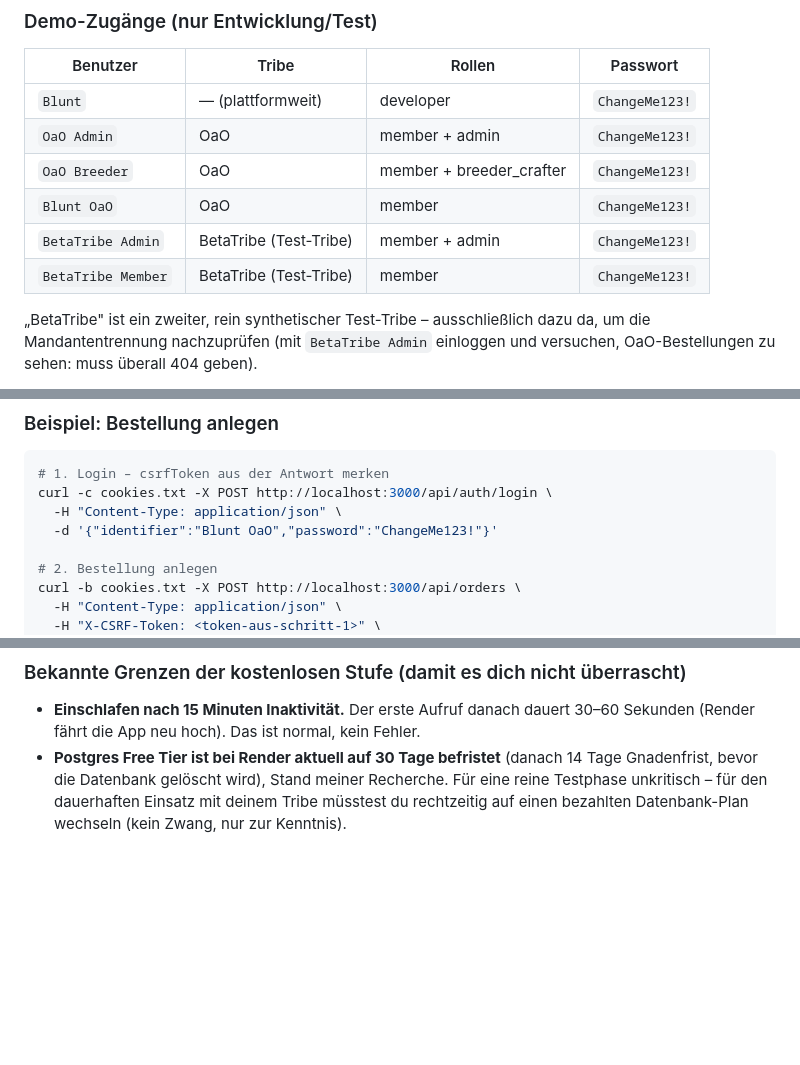
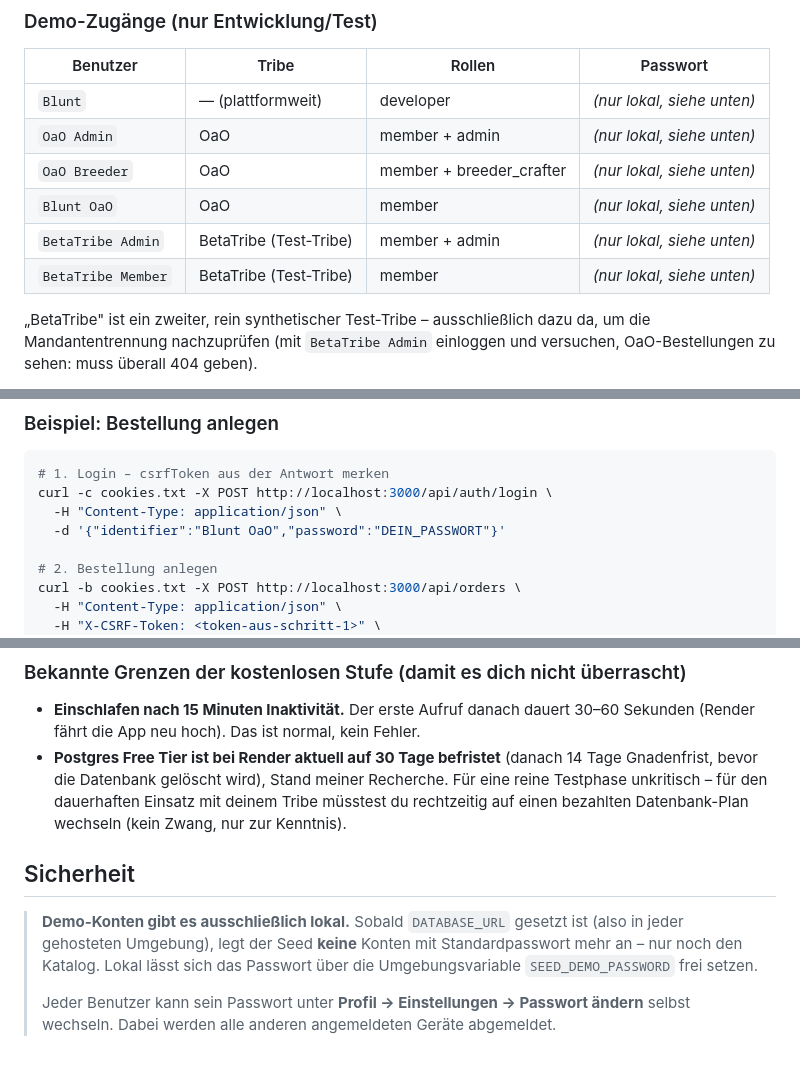
Before and after one commit to blunt030/ark-tribe-hub, a Markdown page: README.md, 3 parts joined by grey strips. Rendered like a GitHub page; blank space fills up the shorter version.

```diff
--- a/README.md
+++ b/README.md
@@ -30,12 +30,12 @@ Postgres-Betrieb beim Hosting geladen (Abschnitt 10) und lokal nie angefasst.
 
 | Benutzer | Tribe | Rollen | Passwort |
 |---|---|---|---|
-| `Blunt` | — (plattformweit) | developer | `ChangeMe123!` |
-| `OaO Admin` | OaO | member + admin | `ChangeMe123!` |
-| `OaO Breeder` | OaO | member + breeder_crafter | `ChangeMe123!` |
-| `Blunt OaO` | OaO | member | `ChangeMe123!` |
-| `BetaTribe Admin` | BetaTribe (Test-Tribe) | member + admin | `ChangeMe123!` |
-| `BetaTribe Member` | BetaTribe (Test-Tribe) | member | `ChangeMe123!` |
+| `Blunt` | — (plattformweit) | developer | *(nur lokal, siehe unten)* |
+| `OaO Admin` | OaO | member + admin | *(nur lokal, siehe unten)* |
+| `OaO Breeder` | OaO | member + breeder_crafter | *(nur lokal, siehe unten)* |
+| `Blunt OaO` | OaO | member | *(nur lokal, siehe unten)* |
+| `BetaTribe Admin` | BetaTribe (Test-Tribe) | member + admin | *(nur lokal, siehe unten)* |
+| `BetaTribe Member` | BetaTribe (Test-Tribe) | member | *(nur lokal, siehe unten)* |
 
 „BetaTribe" ist ein zweiter, rein synthetischer Test-Tribe – ausschließlich dazu da,
 um die Mandantentrennung nachzuprüfen (mit `BetaTribe Admin` einloggen und
@@ -339,7 +339,7 @@ Developer zusätzlich: `POST/PATCH /categories`, `POST/PATCH /items`, `POST /ite
 # 1. Login – csrfToken aus der Antwort merken
 curl -c cookies.txt -X POST http://localhost:3000/api/auth/login \
   -H "Content-Type: application/json" \
-  -d '{"identifier":"Blunt OaO","password":"ChangeMe123!"}'
+  -d '{"identifier":"Blunt OaO","password":"DEIN_PASSWORT"}'
 
 # 2. Bestellung anlegen
 curl -b cookies.txt -X POST http://localhost:3000/api/orders \
@@ -480,3 +480,15 @@ sich also automatisch mit Tribe OaO, dem Katalog und den Demo-Zugängen.
   meiner Recherche. Für eine reine Testphase unkritisch – für den dauerhaften
   Einsatz mit deinem Tribe müsstest du rechtzeitig auf einen bezahlten
   Datenbank-Plan wechseln (kein Zwang, nur zur Kenntnis).
+
+
+
+## Sicherheit
+
+> **Demo-Konten gibt es ausschließlich lokal.** Sobald `DATABASE_URL` gesetzt ist
+> (also in jeder gehosteten Umgebung), legt der Seed **keine** Konten mit
+> Standardpasswort mehr an – nur noch den Katalog. Lokal lässt sich das Passwort
+> über die Umgebungsvariable `SEED_DEMO_PASSWORD` frei setzen.
+>
+> Jeder Benutzer kann sein Passwort unter **Profil → Einstellungen → Passwort ändern**
+> selbst wechseln. Dabei werden alle anderen angemeldeten Geräte abgemeldet.
```
